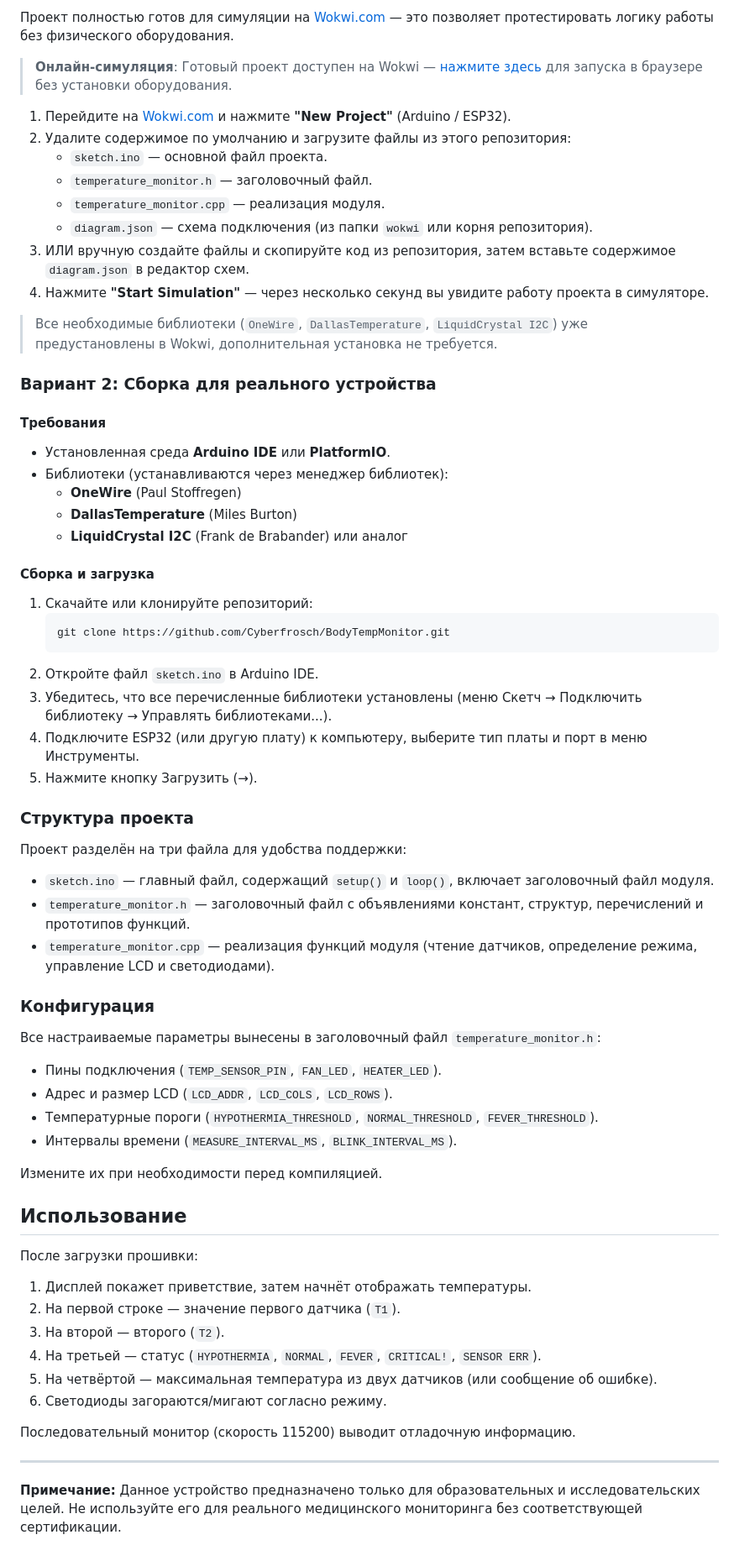
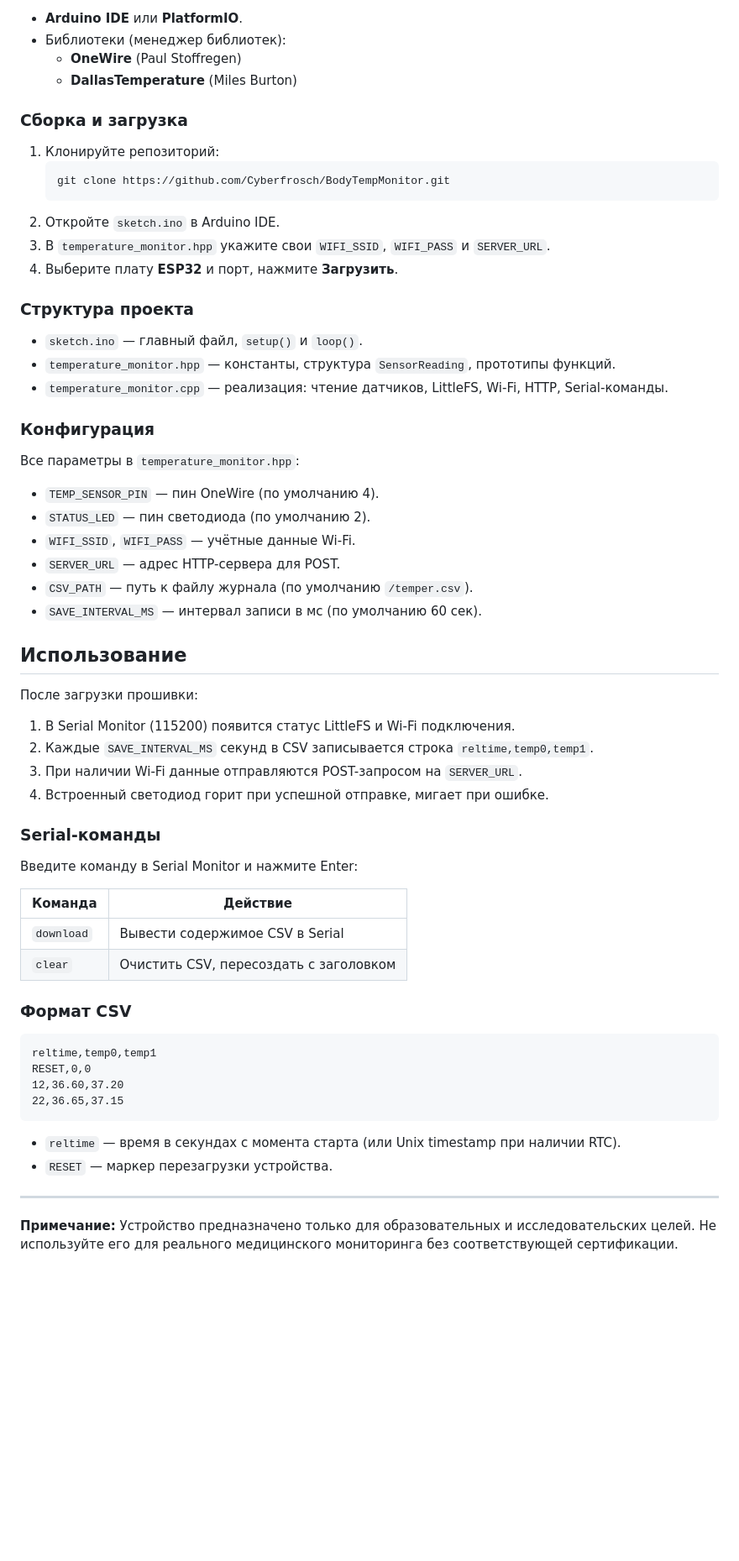
Before and after one commit to Cyberfrosch/BodyTempMonitor, a Markdown page: README.md, the part around one of its changes. Shown at 84% size. Rendered like a GitHub page; blank space fills up the shorter version.

````diff
--- a/README.md
+++ b/README.md
@@ -47,72 +36,66 @@
 
-Проект полностью готов для симуляции на [Wokwi.com](https://wokwi.com) — это позволяет протестировать логику работы без физического оборудования.
-
-> **Онлайн-симуляция**: Готовый проект доступен на Wokwi — [нажмите здесь](https://wokwi.com/projects/457950405254863873) для запуска в браузере без установки оборудования.
-
-1. Перейдите на [Wokwi.com](https://wokwi.com) и нажмите **"New Project"** (Arduino / ESP32).
-2. Удалите содержимое по умолчанию и загрузите файлы из этого репозитория:
-   - `sketch.ino` — основной файл проекта.
-   - `temperature_monitor.h` — заголовочный файл.
-   - `temperature_monitor.cpp` — реализация модуля.
-   - `diagram.json` — схема подключения (из папки `wokwi` или корня репозитория).
-3. ИЛИ вручную создайте файлы и скопируйте код из репозитория, затем вставьте содержимое `diagram.json` в редактор схем.
-4. Нажмите **"Start Simulation"** — через несколько секунд вы увидите работу проекта в симуляторе.
-
-> Все необходимые библиотеки (`OneWire`, `DallasTemperature`, `LiquidCrystal I2C`) уже предустановлены в Wokwi, дополнительная установка не требуется.
-
-### Вариант 2: Сборка для реального устройства
-
-#### Требования
-
-- Установленная среда **Arduino IDE** или **PlatformIO**.
-- Библиотеки (устанавливаются через менеджер библиотек):
+- **Arduino IDE** или **PlatformIO**.
+- Библиотеки (менеджер библиотек):
   - **OneWire** (Paul Stoffregen)
   - **DallasTemperature** (Miles Burton)
-  - **LiquidCrystal I2C** (Frank de Brabander) или аналог
 
-#### Сборка и загрузка
+### Сборка и загрузка
 
-1. Скачайте или клонируйте репозиторий:
+1. Клонируйте репозиторий:
    ```bash
    git clone https://github.com/Cyberfrosch/BodyTempMonitor.git
    ```
-2. Откройте файл `sketch.ino` в Arduino IDE.
-3. Убедитесь, что все перечисленные библиотеки установлены (меню Скетч → Подключить библиотеку → Управлять библиотеками...).
-4. Подключите ESP32 (или другую плату) к компьютеру, выберите тип платы и порт в меню Инструменты.
-5. Нажмите кнопку Загрузить (→).
+2. Откройте `sketch.ino` в Arduino IDE.
+3. В `temperature_monitor.hpp` укажите свои `WIFI_SSID`, `WIFI_PASS` и `SERVER_URL`.
+4. Выберите плату **ESP32** и порт, нажмите **Загрузить**.
 
 ### Структура проекта
 
-Проект разделён на три файла для удобства поддержки:
-
-- `sketch.ino` — главный файл, содержащий `setup()` и `loop()`, включает заголовочный файл модуля.
-- `temperature_monitor.h` — заголовочный файл с объявлениями констант, структур, перечислений и прототипов функций.
-- `temperature_monitor.cpp` — реализация функций модуля (чтение датчиков, определение режима, управление LCD и светодиодами).
+- `sketch.ino` — главный файл, `setup()` и `loop()`.
+- `temperature_monitor.hpp` — константы, структура `SensorReading`, прототипы функций.
+- `temperature_monitor.cpp` — реализация: чтение датчиков, LittleFS, Wi-Fi, HTTP, Serial-команды.
 
 ### Конфигурация
 
-Все настраиваемые параметры вынесены в заголовочный файл `temperature_monitor.h`:
+Все параметры в `temperature_monitor.hpp`:
 
-- Пины подключения (`TEMP_SENSOR_PIN`, `FAN_LED`, `HEATER_LED`).
-- Адрес и размер LCD (`LCD_ADDR`, `LCD_COLS`, `LCD_ROWS`).
-- Температурные пороги (`HYPOTHERMIA_THRESHOLD`, `NORMAL_THRESHOLD`, `FEVER_THRESHOLD`).
-- Интервалы времени (`MEASURE_INTERVAL_MS`, `BLINK_INTERVAL_MS`).
-
-Измените их при необходимости перед компиляцией.
+- `TEMP_SENSOR_PIN` — пин OneWire (по умолчанию 4).
+- `STATUS_LED` — пин светодиода (по умолчанию 2).
+- `WIFI_SSID`, `WIFI_PASS` — учётные данные Wi-Fi.
+- `SERVER_URL` — адрес HTTP-сервера для POST.
+- `CSV_PATH` — путь к файлу журнала (по умолчанию `/temper.csv`).
+- `SAVE_INTERVAL_MS` — интервал записи в мс (по умолчанию 60 сек).
 
 ## Использование
 
 После загрузки прошивки:
 
-1. Дисплей покажет приветствие, затем начнёт отображать температуры.
-2. На первой строке — значение первого датчика (`T1`).
-3. На второй — второго (`T2`).
-4. На третьей — статус (`HYPOTHERMIA`, `NORMAL`, `FEVER`, `CRITICAL!`, `SENSOR ERR`).
-5. На четвёртой — максимальная температура из двух датчиков (или сообщение об ошибке).
-6. Светодиоды загораются/мигают согласно режиму.
+1. В Serial Monitor (115200) появится статус LittleFS и Wi-Fi подключения.
+2. Каждые `SAVE_INTERVAL_MS` секунд в CSV записывается строка `reltime,temp0,temp1`.
+3. При наличии Wi-Fi данные отправляются POST-запросом на `SERVER_URL`.
+4. Встроенный светодиод горит при успешной отправке, мигает при ошибке.
 
-Последовательный монитор (скорость 115200) выводит отладочную информацию.
+### Serial-команды
+
+Введите команду в Serial Monitor и нажмите Enter:
+
+| Команда    | Действие                              |
+|------------|---------------------------------------|
+| `download` | Вывести содержимое CSV в Serial       |
+| `clear`    | Очистить CSV, пересоздать с заголовком |
+
+### Формат CSV
+
+```
+reltime,temp0,temp1
+RESET,0,0
+12,36.60,37.20
+22,36.65,37.15
+```
+
+- `reltime` — время в секундах с момента старта (или Unix timestamp при наличии RTC).
+- `RESET` — маркер перезагрузки устройства.
 
 ---
 
-**Примечание:** Данное устройство предназначено только для образовательных и исследовательских целей. Не используйте его для реального медицинского мониторинга без соответствующей сертификации.
+**Примечание:** Устройство предназначено только для образовательных и исследовательских целей. Не используйте его для реального медицинского мониторинга без соответствующей сертификации.
````
Also changed, not shown: other parts of README.md (+19 -30 lines), wiring-diagram.png, 9 other files.
